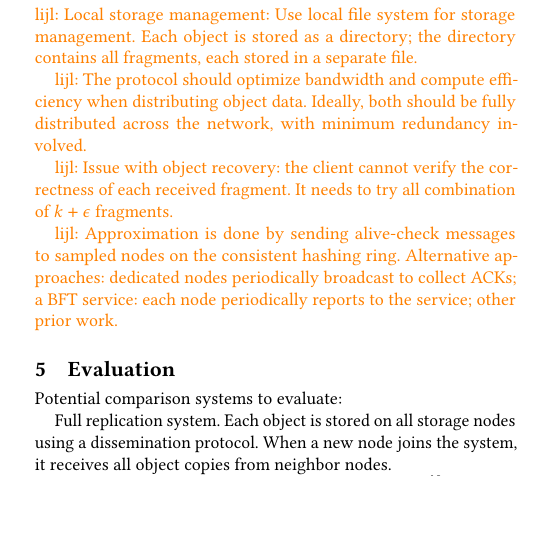
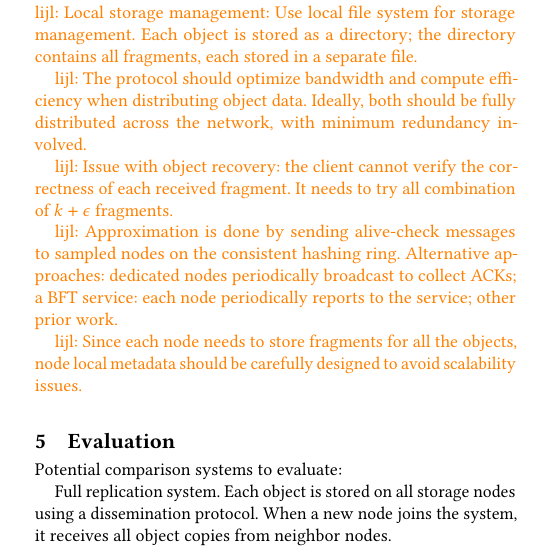
Before and after one commit to sgdxbc/dddht-paper, a LaTeX document (paper.tex, which reads sections/protocol.tex): part of one column of page 6 of 8, cut so that both start at the same text, the shorter picture padded with empty space. Compiled offline with pdfLaTeX; a LaTeX package or settings file that is missing is left out.

Commit message:
protocol: a note

```diff
--- a/sections/protocol.tex
+++ b/sections/protocol.tex
@@ -166,6 +166,8 @@ dedicated nodes periodically broadcast to collect ACKs;
 a BFT service: each node periodically reports to the service;
 other prior work.}
 
+\lijl{Since each node needs to store fragments for all the objects, node local metadata should be carefully designed to avoid scalability issues.}
+
 \iffalse
 
 % Old content
```
